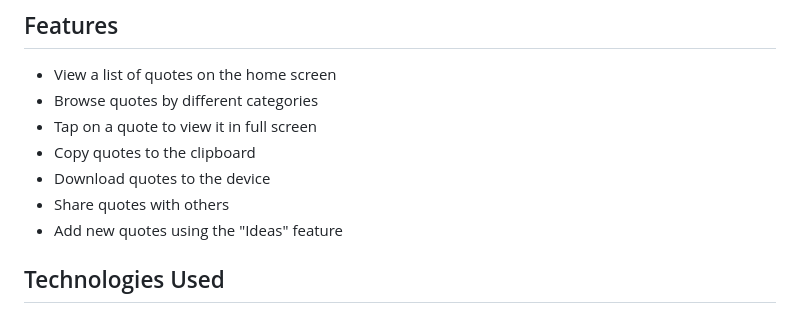
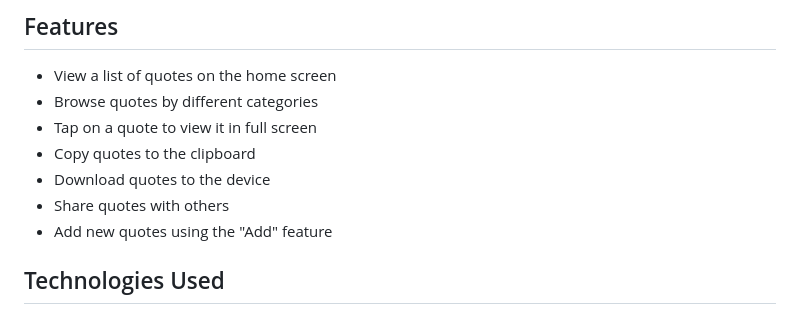
Before and after one commit to MrSajidShaikh/quotes_app, a Markdown page: README.md, the part around one of its changes. Drawn GitHub-style.

```diff
--- a/README.md
+++ b/README.md
@@ -10,7 +10,7 @@ This is a Quotes app that allows users to browse and explore different categorie
 - Copy quotes to the clipboard
 - Download quotes to the device
 - Share quotes with others
-- Add new quotes using the "Ideas" feature
+- Add new quotes using the "Add" feature
 
 ## Technologies Used
 
```
Also changed, not shown: other parts of README.md (+0 -2 lines).
